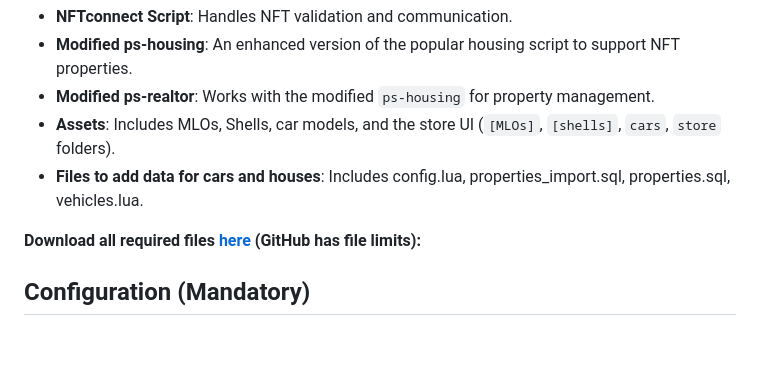
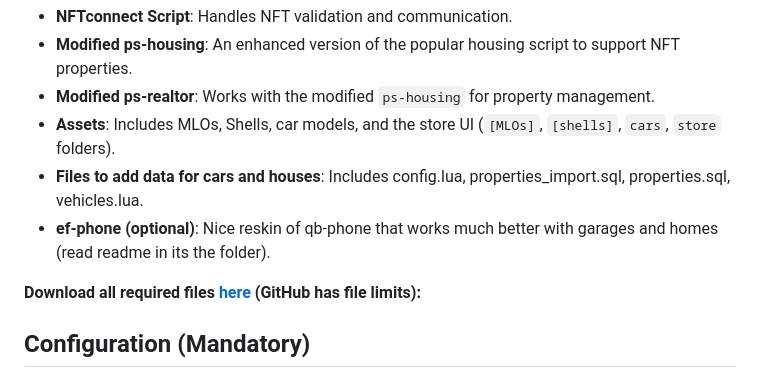
Before and after one commit to pixlygames/nftconnect, a Markdown page: README.md, the part around the change printed below. Rendered like a GitHub page; blank space fills up the shorter version.

Commit message:
Update README.md
added ef-phone optimized for nftconnect, so garages and homes info works correctly

```diff
--- a/README.md
+++ b/README.md
@@ -22,4 +22,5 @@ This solution consists of several components:
 *   **Modified ps-realtor**: Works with the modified `ps-housing` for property management.
 *   **Assets**: Includes MLOs, Shells, car models, and the store UI (`[MLOs]`, `[shells]`, `cars`, `store` folders).
 *   **Files to add data for cars and houses**: Includes config.lua, properties_import.sql, properties.sql, vehicles.lua.
+*   **ef-phone (optional)**: Nice reskin of qb-phone that works much better with garages and homes (read readme in its the folder).
 
```
Also changed, not shown: other parts of README.md (+1 -1 lines).
